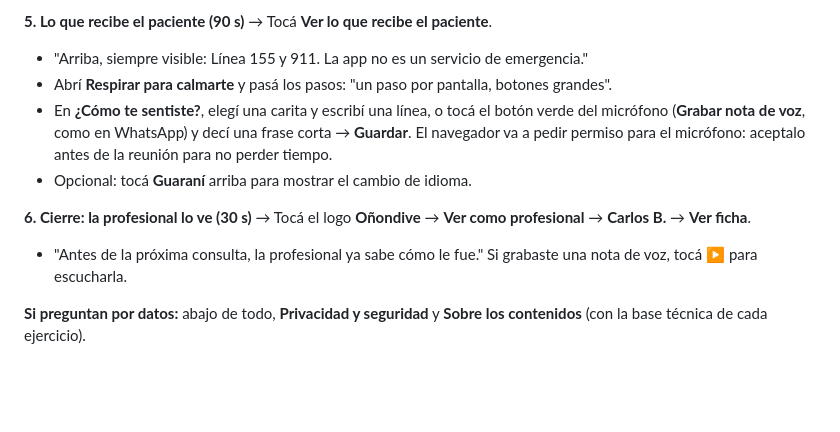
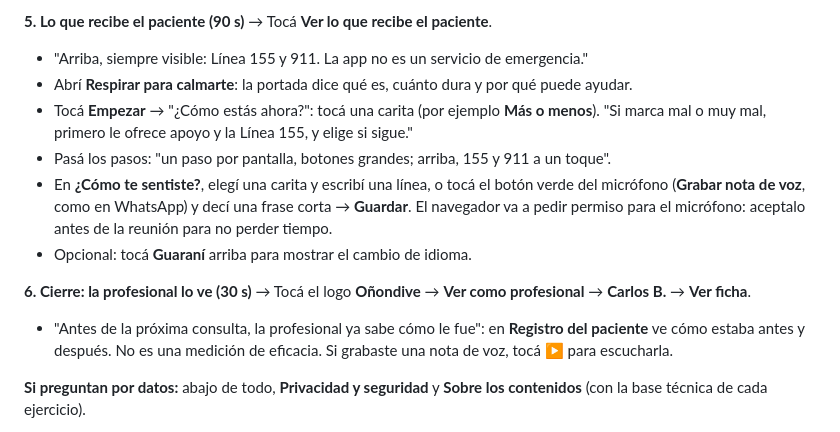
Before and after one commit to aaronacostaamarillo98-blip/onondive, a Markdown page: GUION-DEMO.md, the part around the change. GitHub-like rendering; blank space fills up the shorter version.

```diff
--- a/GUION-DEMO.md
+++ b/GUION-DEMO.md
@@ -47,7 +47,10 @@ Link: https://aaronacostaamarillo98-blip.github.io/onondive/
 **5. Lo que recibe el paciente (90 s)**
 → Tocá **Ver lo que recibe el paciente**.
 - "Arriba, siempre visible: Línea 155 y 911. La app no es un servicio de emergencia."
-- Abrí **Respirar para calmarte** y pasá los pasos: "un paso por pantalla, botones grandes".
+- Abrí **Respirar para calmarte**: la portada dice qué es, cuánto dura y por qué puede ayudar.
+- Tocá **Empezar** → "¿Cómo estás ahora?": tocá una carita (por ejemplo **Más o menos**).
+  "Si marca mal o muy mal, primero le ofrece apoyo y la Línea 155, y elige si sigue."
+- Pasá los pasos: "un paso por pantalla, botones grandes; arriba, 155 y 911 a un toque".
 - En **¿Cómo te sentiste?**, elegí una carita y escribí una línea, o tocá
   el botón verde del micrófono (**Grabar nota de voz**, como en WhatsApp) y decí una frase corta → **Guardar**. El navegador va a pedir
   permiso para el micrófono: aceptalo antes de la reunión para no perder tiempo.
@@ -55,7 +58,8 @@ Link: https://aaronacostaamarillo98-blip.github.io/onondive/
 
 **6. Cierre: la profesional lo ve (30 s)**
 → Tocá el logo **Oñondive** → **Ver como profesional** → **Carlos B.** → **Ver ficha**.
-- "Antes de la próxima consulta, la profesional ya sabe cómo le fue." Si grabaste una
+- "Antes de la próxima consulta, la profesional ya sabe cómo le fue": en **Registro del
+  paciente** ve cómo estaba antes y después. No es una medición de eficacia. Si grabaste una
   nota de voz, tocá ▶ para escucharla.
 
 **Si preguntan por datos:** abajo de todo, **Privacidad y seguridad** y **Sobre los
```
Also changed, not shown: ESTADO.md (+21 -2 lines).
